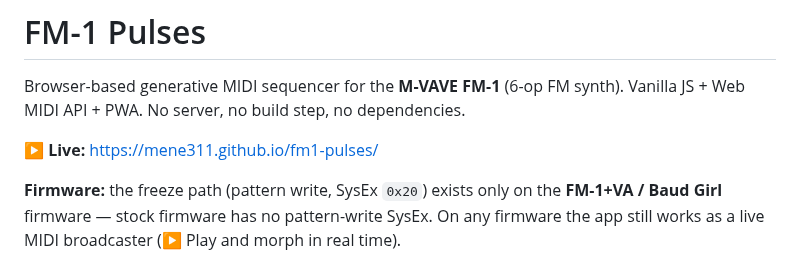
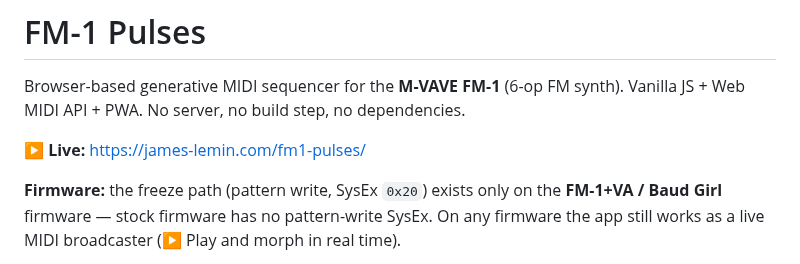
Before and after one commit to JasmineElm/fm1-pulses, a Markdown page: README.md, the part around the change. Drawn GitHub-style.

```diff
--- a/README.md
+++ b/README.md
@@ -3,7 +3,7 @@
 Browser-based generative MIDI sequencer for the **M-VAVE FM-1** (6-op FM synth).
 Vanilla JS + Web MIDI API + PWA. No server, no build step, no dependencies.
 
-**▶ Live:** https://mene311.github.io/fm1-pulses/
+**▶ Live:** https://james-lemin.com/fm1-pulses/
 
 **Firmware:** the freeze path (pattern write, SysEx `0x20`) exists only on the
 **FM-1+VA / Baud Girl** firmware — stock firmware has no pattern-write SysEx.
```
